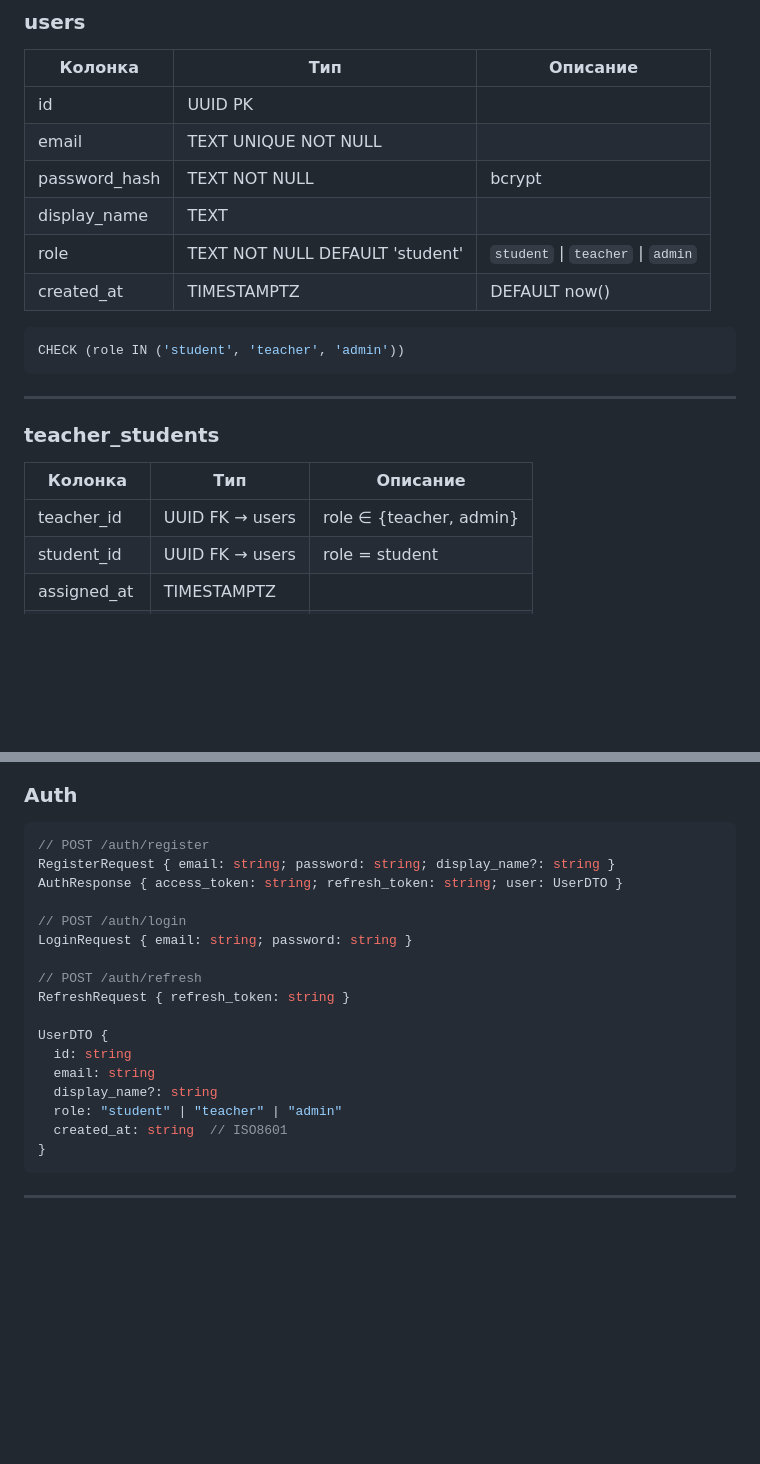
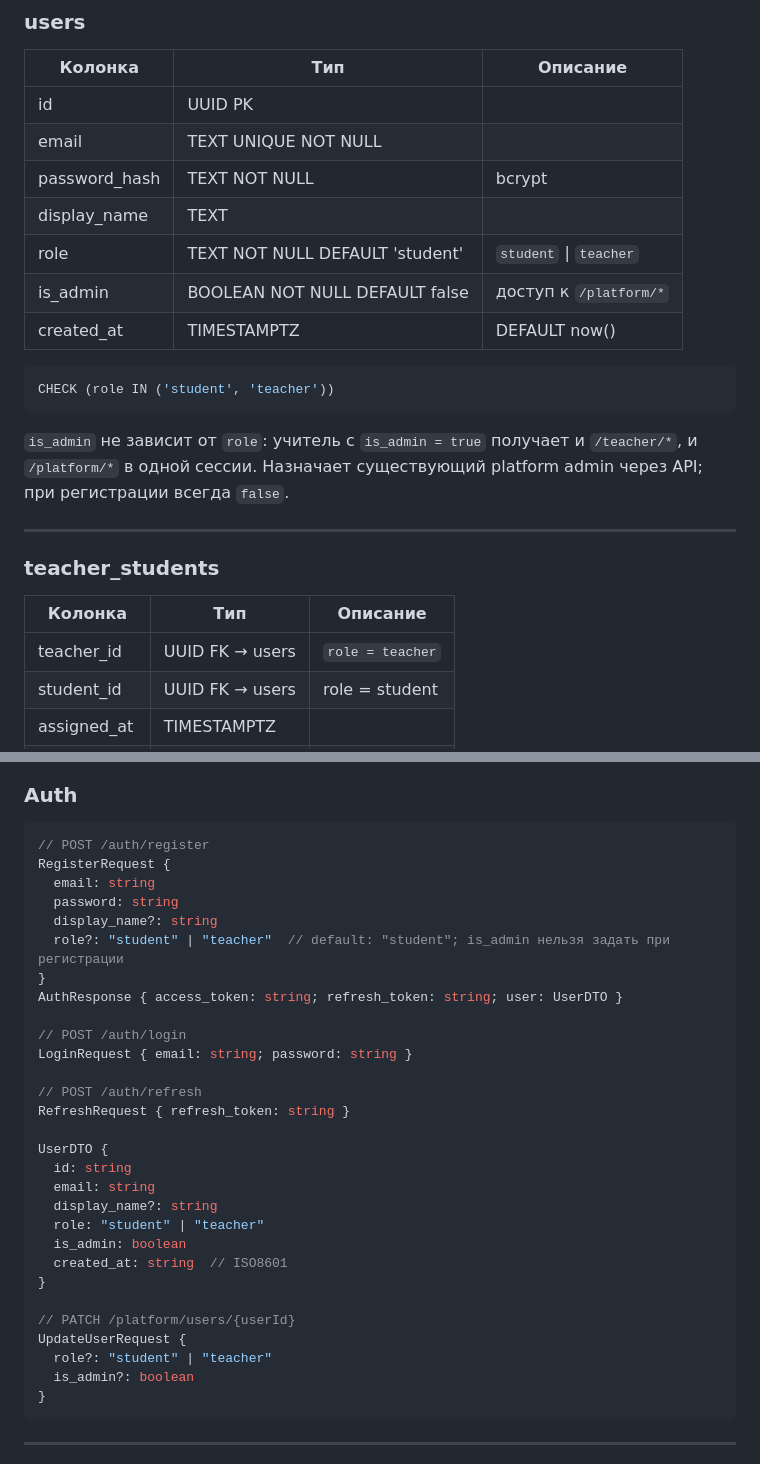
Before and after one commit to Klimgit/Even-APP, a Markdown page: DTO.md, 2 parts joined by grey strips. Drawn GitHub-style; blank space fills up the shorter version.

````diff
--- a/DTO.md
+++ b/DTO.md
@@ -62,12 +62,15 @@ erDiagram
 | email | TEXT UNIQUE NOT NULL | |
 | password_hash | TEXT NOT NULL | bcrypt |
 | display_name | TEXT | |
-| role | TEXT NOT NULL DEFAULT 'student' | `student` \| `teacher` \| `admin` |
+| role | TEXT NOT NULL DEFAULT 'student' | `student` \| `teacher` |
+| is_admin | BOOLEAN NOT NULL DEFAULT false | доступ к `/platform/*` |
 | created_at | TIMESTAMPTZ | DEFAULT now() |
 
 ```sql
-CHECK (role IN ('student', 'teacher', 'admin'))
+CHECK (role IN ('student', 'teacher'))
 ```
+
+`is_admin` не зависит от `role`: учитель с `is_admin = true` получает и `/teacher/*`, и `/platform/*` в одной сессии. Назначает существующий platform admin через API; при регистрации всегда `false`.
 
 ---
 
@@ -75,7 +78,7 @@ CHECK (role IN ('student', 'teacher', 'admin'))
 
 | Колонка | Тип | Описание |
 |---------|-----|----------|
-| teacher_id | UUID FK → users | role ∈ {teacher, admin} |
+| teacher_id | UUID FK → users | `role = teacher` |
 | student_id | UUID FK → users | role = student |
 | assigned_at | TIMESTAMPTZ | |
 | assigned_by | UUID FK → users | |
@@ -458,7 +461,12 @@ PK: `(user_id, lexeme_id)`
 
 ```typescript
 // POST /auth/register
-RegisterRequest { email: string; password: string; display_name?: string }
+RegisterRequest {
+  email: string
+  password: string
+  display_name?: string
+  role?: "student" | "teacher"  // default: "student"; is_admin нельзя задать при регистрации
+}
 AuthResponse { access_token: string; refresh_token: string; user: UserDTO }
 
 // POST /auth/login
@@ -471,8 +479,15 @@ UserDTO {
   id: string
   email: string
   display_name?: string
-  role: "student" | "teacher" | "admin"
+  role: "student" | "teacher"
+  is_admin: boolean
   created_at: string  // ISO8601
+}
+
+// PATCH /platform/users/{userId}
+UpdateUserRequest {
+  role?: "student" | "teacher"
+  is_admin?: boolean
 }
 ```
 
````
Also changed, not shown: API.md (+36 -14 lines).
